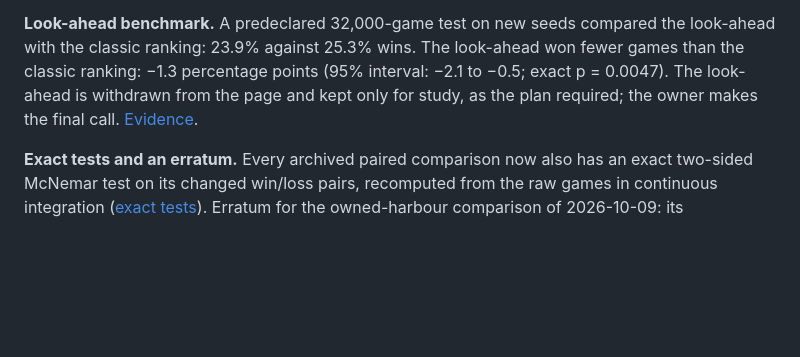
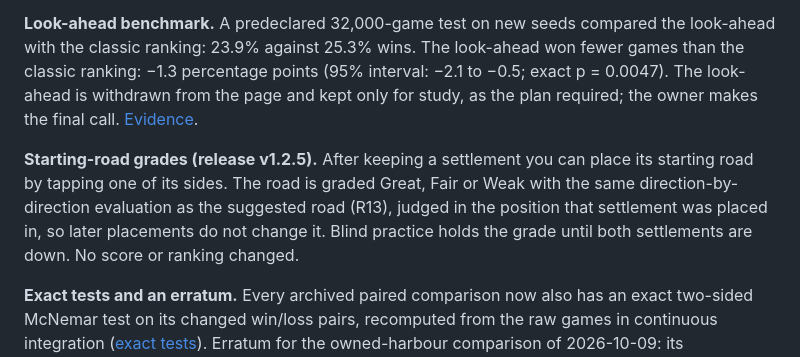
Before and after one commit to buffbeefalo/catan-lens, a Markdown page: docs/CHANGELOG.md, the part around the change. GitHub-like rendering; blank space fills up the shorter version.

Commit message:
Changelog: the starting-road grades of release v1.2.5
Co-Authored-By: Claude Opus 5.5 (1M context) <noreply@anthropic.com>

```diff
--- a/docs/CHANGELOG.md
+++ b/docs/CHANGELOG.md
@@ -11,6 +11,11 @@ that asks for it opens the classic ranking and says so once. Its code, tests and
 about the classic ranking changed.
 
 **Look-ahead benchmark.** A predeclared 32,000-game test on new seeds compared the look-ahead with the classic ranking: 23.9% against 25.3% wins. The look-ahead won fewer games than the classic ranking: −1.3 percentage points (95% interval: −2.1 to −0.5; exact p = 0.0047). The look-ahead is withdrawn from the page and kept only for study, as the plan required; the owner makes the final call. [Evidence](../bench/catanatron/results.md#look-ahead-policy-2026-10-12).
+
+**Starting-road grades (release v1.2.5).** After keeping a settlement you can place its starting road by tapping one of
+its sides. The road is graded Great, Fair or Weak with the same direction-by-direction evaluation as the suggested
+road (R13), judged in the position that settlement was placed in, so later placements do not change it. Blind practice
+holds the grade until both settlements are down. No score or ranking changed.
 
 **Exact tests and an erratum.** Every archived paired comparison now also has an exact two-sided McNemar test on
 its changed win/loss pairs, recomputed from the raw games in continuous integration
```
